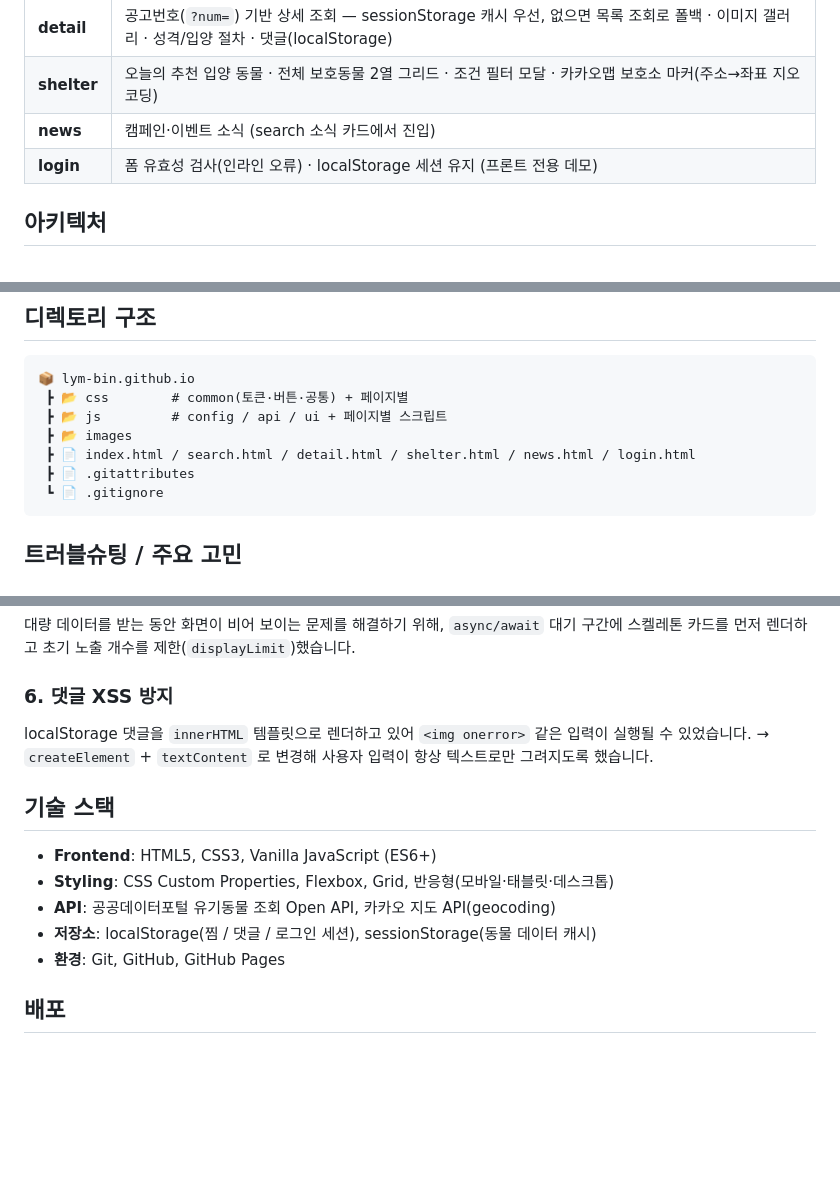
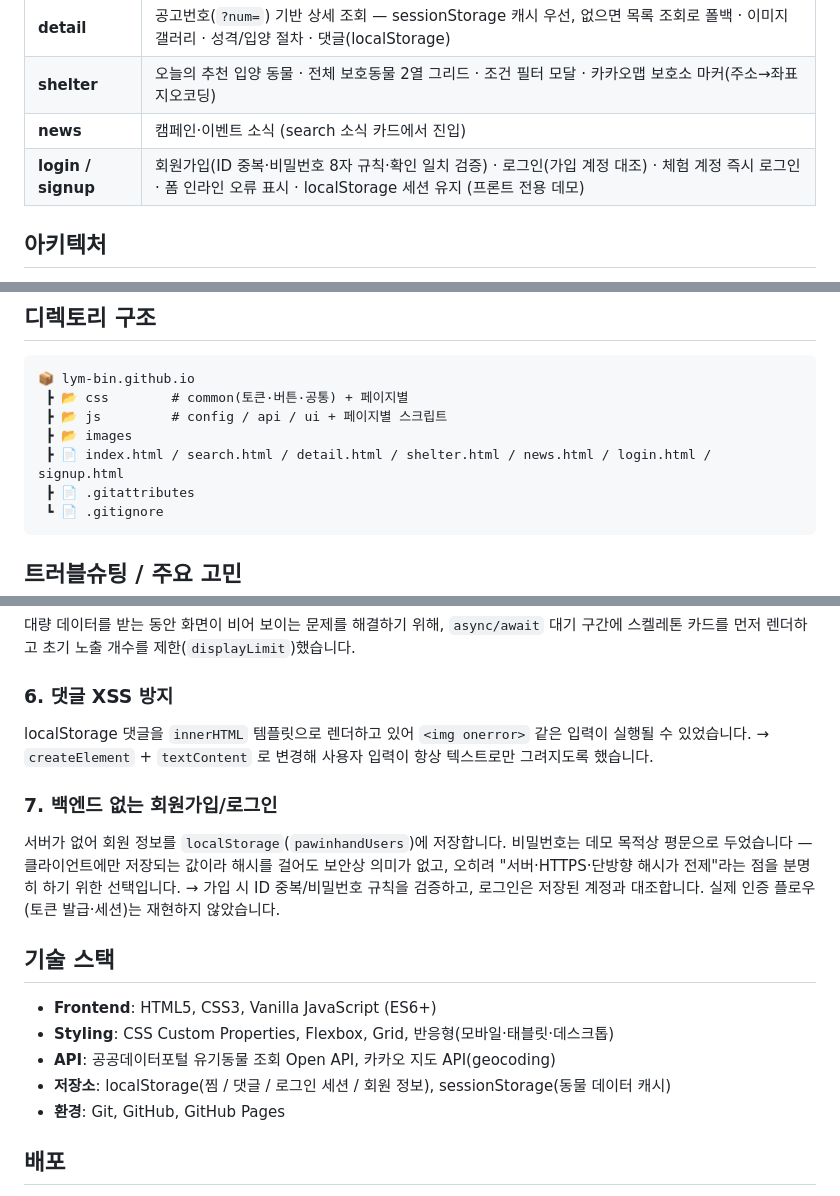
Before and after one commit to lym-bin/lym-bin.github.io, a Markdown page: README.md, 3 parts joined by grey strips. GitHub-like rendering; blank space fills up the shorter version.

Commit message:
docs: README에 회원가입/로그인 데모 내용 반영

````diff
--- a/README.md
+++ b/README.md
@@ -18,7 +18,7 @@
 | **detail** | 공고번호(`?num=`) 기반 상세 조회 — sessionStorage 캐시 우선, 없으면 목록 조회로 폴백 · 이미지 갤러리 · 성격/입양 절차 · 댓글(localStorage) |
 | **shelter** | 오늘의 추천 입양 동물 · 전체 보호동물 2열 그리드 · 조건 필터 모달 · 카카오맵 보호소 마커(주소→좌표 지오코딩) |
 | **news** | 캠페인·이벤트 소식 (search 소식 카드에서 진입) |
-| **login** | 폼 유효성 검사(인라인 오류) · localStorage 세션 유지 (프론트 전용 데모) |
+| **login / signup** | 회원가입(ID 중복·비밀번호 8자 규칙·확인 일치 검증) · 로그인(가입 계정 대조) · 체험 계정 즉시 로그인 · 폼 인라인 오류 표시 · localStorage 세션 유지 (프론트 전용 데모) |
 
 ## 아키텍처
 
@@ -35,7 +35,7 @@
  ┣ 📂 css        # common(토큰·버튼·공통) + 페이지별
  ┣ 📂 js         # config / api / ui + 페이지별 스크립트
  ┣ 📂 images
- ┣ 📄 index.html / search.html / detail.html / shelter.html / news.html / login.html
+ ┣ 📄 index.html / search.html / detail.html / shelter.html / news.html / login.html / signup.html
  ┣ 📄 .gitattributes
  ┗ 📄 .gitignore
 ```
@@ -66,12 +66,16 @@
 localStorage 댓글을 `innerHTML` 템플릿으로 렌더하고 있어 `<img onerror>` 같은 입력이 실행될 수 있었습니다.
 → `createElement` + `textContent` 로 변경해 사용자 입력이 항상 텍스트로만 그려지도록 했습니다.
 
+### 7. 백엔드 없는 회원가입/로그인
+서버가 없어 회원 정보를 `localStorage`(`pawinhandUsers`)에 저장합니다. 비밀번호는 데모 목적상 평문으로 두었습니다 — 클라이언트에만 저장되는 값이라 해시를 걸어도 보안상 의미가 없고, 오히려 "서버·HTTPS·단방향 해시가 전제"라는 점을 분명히 하기 위한 선택입니다.
+→ 가입 시 ID 중복/비밀번호 규칙을 검증하고, 로그인은 저장된 계정과 대조합니다. 실제 인증 플로우(토큰 발급·세션)는 재현하지 않았습니다.
+
 ## 기술 스택
 
 - **Frontend**: HTML5, CSS3, Vanilla JavaScript (ES6+)
 - **Styling**: CSS Custom Properties, Flexbox, Grid, 반응형(모바일·태블릿·데스크톱)
 - **API**: 공공데이터포털 유기동물 조회 Open API, 카카오 지도 API(geocoding)
-- **저장소**: localStorage(찜 / 댓글 / 로그인 세션), sessionStorage(동물 데이터 캐시)
+- **저장소**: localStorage(찜 / 댓글 / 로그인 세션 / 회원 정보), sessionStorage(동물 데이터 캐시)
 - **환경**: Git, GitHub, GitHub Pages
 
 ## 배포
````
